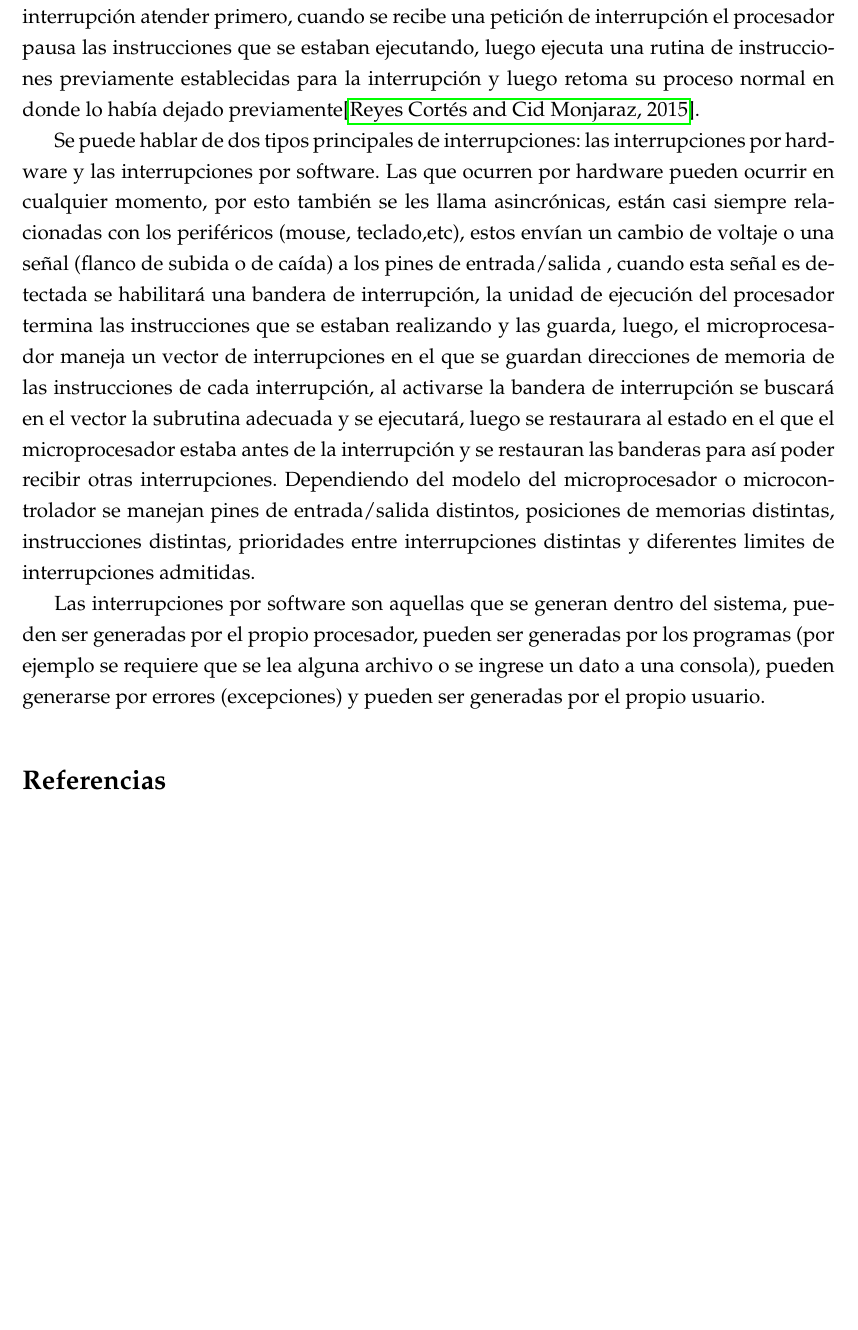
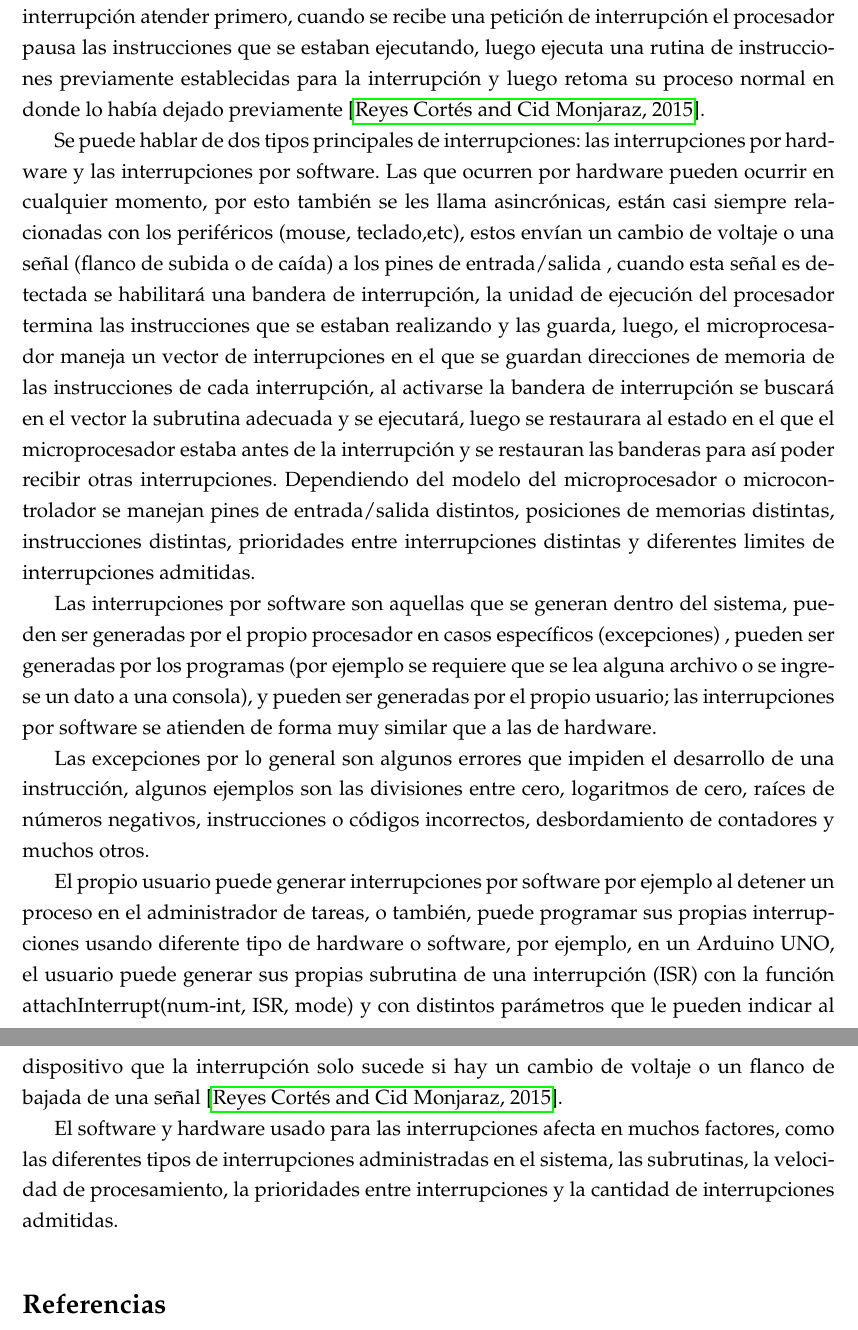
Before and after one commit to camiloam20/Investigacion_Info2, a LaTeX document (Interrupciones/ArchivosLatex/main.tex): part of page 2 of 2 before the commit and two parts of pages 2 and 3 of 3 after it, the two joined at a grey line, cut so that both start at the same text, the shorter picture padded with empty space. Compiled offline with pdfLaTeX.

Commit message:
Septimo Commit

```diff
--- a/Interrupciones/ArchivosLatex/main.tex
+++ b/Interrupciones/ArchivosLatex/main.tex
@@ -20,13 +20,17 @@ El concepto de interrupciones es muy importante y puede ser ilustrado por muchos
 
 Se puede hablar de que hubo una evolución “histórica” en las interrupciones, en el año 1971 cuando se crearon los primeros microprocesadores y microcontroladores fue introducido un método llamado “polling”, este método consistía en un mecanismo que tenía la instrucción de estar periódicamente monitoreando las entradas/salidas (Periféricos) del microcontrolador verificando si había algún evento que debía ser atendido, este método tuvo que ser reemplazado, ya que no era eficiente, se consumían mucho tiempo y recursos para que el microcontrolador estuviera siempre revisando si ocurría un evento y no permitía al controlador poder enfocarse totalmente en otras tareas y mucha información se podía llegar a perder debido a los periodos de tiempo de monitoreo \cite{reyes2015arduino}.
 
-Debido a la poca eficiencia del “Polling” se vio la necesidad de introducir un nuevo método más directo y eficiente, las interrupciones, el microcontrolador/microprocesador cuenta con un pequeño dispositivo llamado Unidad de Interrupciones, esta unidad es la que recibirá las peticiones de interrupción (IRQ) que indican que tiene que ocurrir una interrupción en el procesador, la unidad de interrupciones establece prioridad entre cual interrupción atender primero, cuando se recibe una petición de interrupción el procesador pausa las instrucciones que se estaban ejecutando, luego ejecuta una rutina de instrucciones previamente establecidas para la interrupción y luego retoma su proceso normal en donde lo había dejado previamente\cite{reyes2015arduino}.
+Debido a la poca eficiencia del “Polling” se vio la necesidad de introducir un nuevo método más directo y eficiente, las interrupciones, el microcontrolador/microprocesador cuenta con un pequeño dispositivo llamado Unidad de Interrupciones, esta unidad es la que recibirá las peticiones de interrupción (IRQ) que indican que tiene que ocurrir una interrupción en el procesador, la unidad de interrupciones establece prioridad entre cual interrupción atender primero, cuando se recibe una petición de interrupción el procesador pausa las instrucciones que se estaban ejecutando, luego ejecuta una rutina de instrucciones previamente establecidas para la interrupción y luego retoma su proceso normal en donde lo había dejado previamente \cite{reyes2015arduino}.
 
 Se puede hablar de dos tipos principales de interrupciones: las interrupciones por hardware y las interrupciones por software. Las que ocurren por hardware pueden ocurrir en cualquier momento, por esto también se les llama asincrónicas, están casi siempre relacionadas con  los periféricos (mouse, teclado,etc), estos envían un cambio de voltaje o una señal (flanco de subida o de caída) a los pines de entrada/salida , cuando esta señal es detectada se habilitará una bandera de interrupción, la unidad de ejecución del procesador termina las instrucciones que se estaban realizando y las guarda, luego, el microprocesador maneja un vector de interrupciones en el que se  guardan direcciones de memoria de las instrucciones de cada interrupción, al activarse la bandera de interrupción se buscará en el vector  la subrutina adecuada y se ejecutará, luego se restaurara al estado en el que el microprocesador estaba antes de la interrupción y se restauran las banderas para así poder recibir otras interrupciones. Dependiendo del modelo del microprocesador o microcontrolador se manejan pines de entrada/salida distintos, posiciones de memorias distintas, instrucciones distintas, prioridades entre interrupciones distintas y diferentes limites de interrupciones admitidas.
 
-Las interrupciones por software son aquellas que se generan dentro del sistema, pueden ser generadas por el propio procesador, pueden ser generadas por los programas (por ejemplo se requiere que se lea alguna archivo o se ingrese un dato a una consola), pueden generarse por errores (excepciones) y pueden ser generadas por el propio usuario.
+Las interrupciones por software son aquellas que se generan dentro del sistema, pueden ser generadas por el propio procesador en casos específicos (excepciones) , pueden ser generadas por los programas (por ejemplo se requiere que se lea alguna archivo o se ingrese un dato a una consola), y pueden ser generadas por el propio usuario;  las interrupciones por software se atienden de forma muy similar que a las de hardware.
 
+Las excepciones por lo general son algunos errores que impiden el desarrollo de una instrucción, algunos ejemplos son las divisiones entre cero, logaritmos de cero, raíces de números negativos, instrucciones o códigos incorrectos, desbordamiento de contadores y muchos otros.
 
+ El propio usuario puede generar interrupciones por software por ejemplo al detener un proceso en el administrador de tareas, o también, puede programar sus propias interrupciones usando diferente tipo de hardware o software, por ejemplo, en un Arduino UNO, el usuario puede generar sus propias subrutina de una interrupción (ISR) con la función attachInterrupt(num-int, ISR, mode) y con distintos parámetros que le pueden indicar al dispositivo que la interrupción solo sucede si hay un cambio de voltaje o un flanco de bajada de una señal \cite{reyes2015arduino}.
+
+ El software y hardware usado para las interrupciones afecta en muchos factores, como las diferentes tipos de interrupciones administradas en el sistema, las subrutinas, la velocidad de procesamiento, la prioridades entre interrupciones y la cantidad de interrupciones admitidas.
 \medskip
 \bibliography{references.bib}
 \end{document}
```
Also changed, not shown: Interrupciones/Interrupciones.pdf, Interrupciones/ArchivosLatex/main.tex (2 more changed lines).
